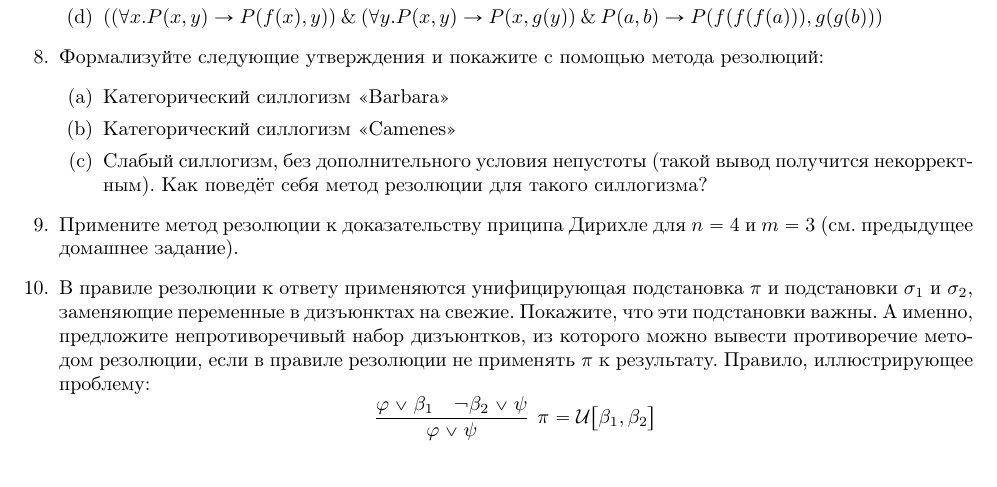
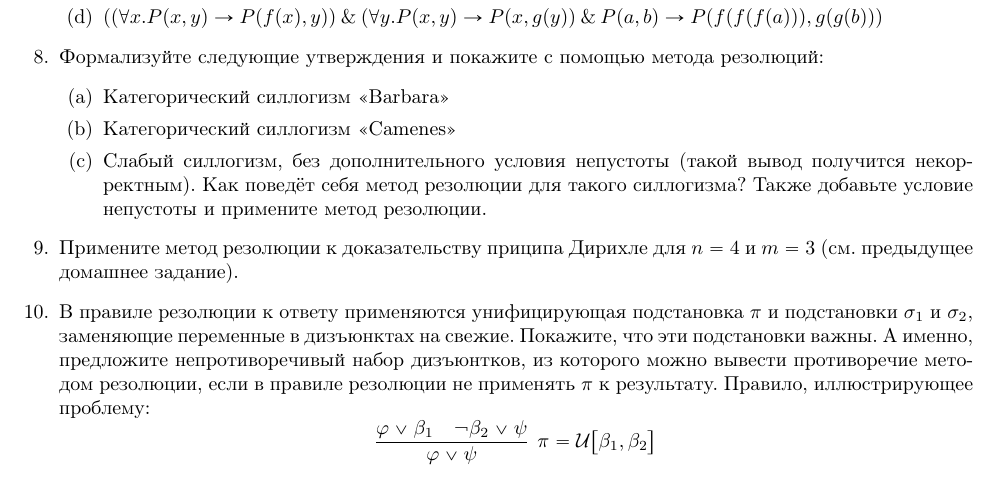
Before and after one commit to shd/logic2024, a LaTeX document (hw-theory.tex): part of page 13 of 13, cut so that both start at the same text. Compiled offline with pdfLaTeX.

Commit message:
Fixed bug

```diff
--- a/hw-theory.tex
+++ b/hw-theory.tex
@@ -775,7 +775,7 @@ $$\infer[\pi = \mathcal{U}\big[{(P(x'),P(0)\big]}]{\Box}{P(x)\quad\neg P(0)}$$
 \item Категорический силлогизм <<Barbara>>
 \item Категорический силлогизм <<Camenes>>
 \item Слабый силлогизм, без дополнительного условия непустоты (такой вывод получится некорректным).
-Как поведёт себя метод резолюции для такого силлогизма?
+Как поведёт себя метод резолюции для такого силлогизма? Также добавьте условие непустоты и примените метод резолюции.
 \end{enumerate}
 \item Примените метод резолюции к доказательству приципа Дирихле для $n=4$ и $m=3$ (см. предыдущее домашнее задание).
 \item В правиле резолюции к ответу применяются унифицирующая подстановка $\pi$
```
Also changed, not shown: hw-theory.pdf.
